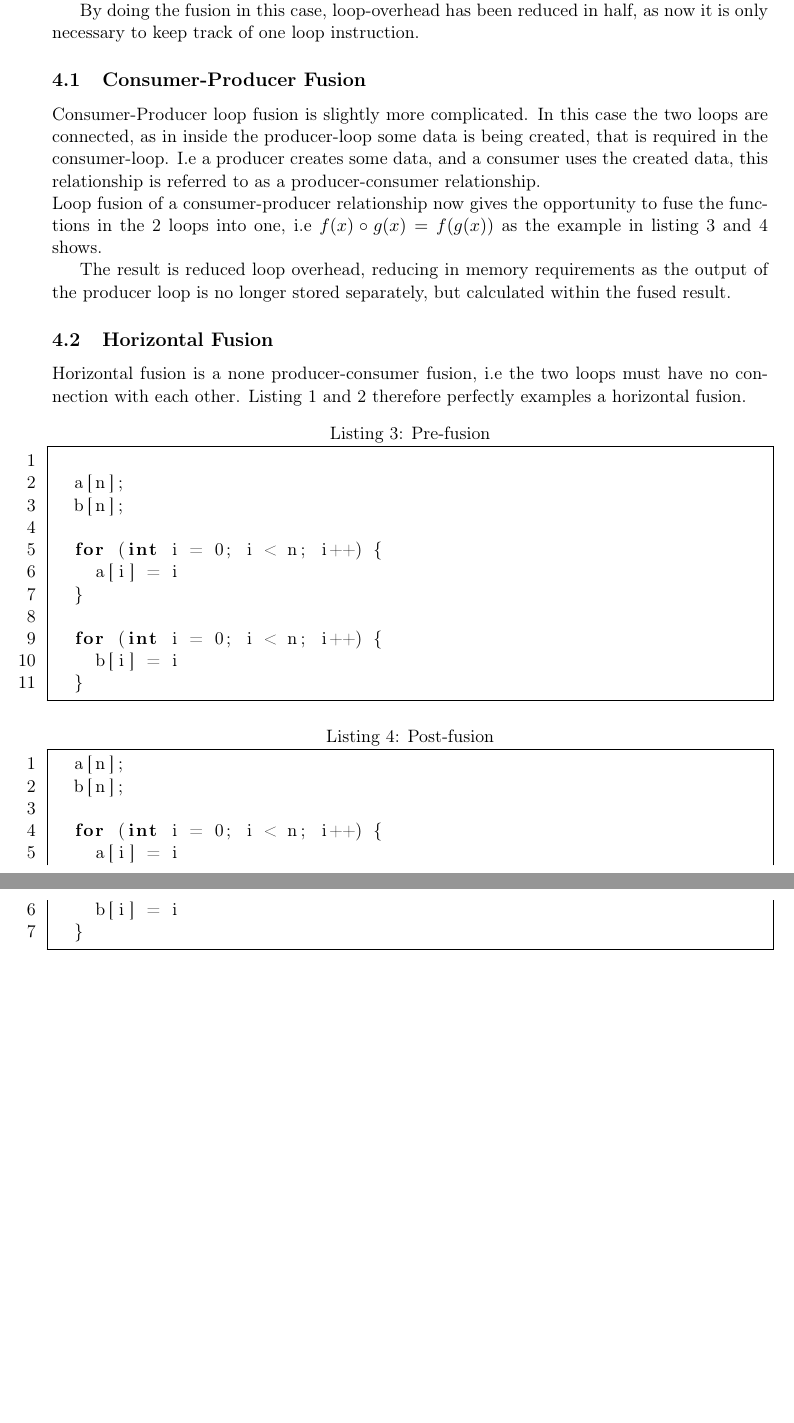
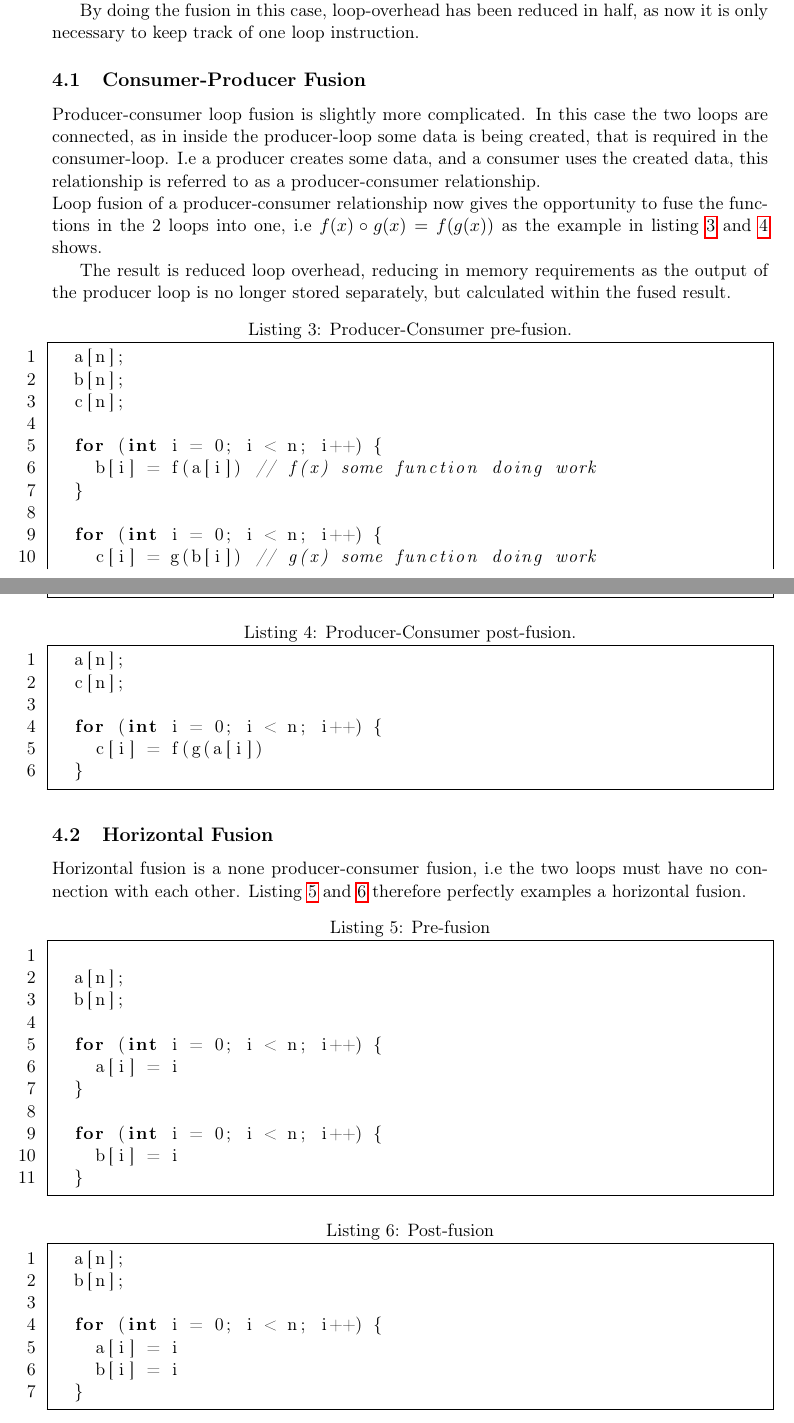
Before and after one commit to CulpaBS/SR, a LaTeX document (main.tex): two parts of pages 8 and 9 of 27 before the commit and two parts of pages 7 and 8 of 26 after it, joined at a grey line, cut so that both start at the same text, the shorter picture padded with empty space. Compiled offline with pdfLaTeX.

Commit message:
updated ref, lstings

```diff
--- a/main.tex
+++ b/main.tex
@@ -414,18 +414,41 @@ However, such a conversion comes with a loss of useful invariants. For example,
 In this section the basic idea of loop fusion will be outlined, with a closer look at the two kinds of fusion implemented in this paper.
 The loop fusion technique gives the possibility of reducing loop overhead and increase execution speed, and the potential to optimize both the memory hierarchy time overhead and space requirements. Loop fusion is as the name implies, fusing loops together. However this requires that the loops iterate the same number of times, as that could for example make one loop try to fetch data out of bounds. \\
 
-Having two loops with the same iteration range as shown in listing \ref{lst:horipre}, it gives the possibility for fusion them together as one. Both loops do the work needed within the same range, and therefore it could be done in one loop as shown in listing \ref{lst:horipst}. Cases where fusion will not be possible regardless of two equal length loops, will be shown later on.
+Having two loops with the same iteration range as shown in listing \ref{lst:horipre}, it gives the possibility for fusion them together as one. Both loops do the work needed within the same range, and therefore it could be done in one loop as shown in listing \ref{lst:horipost}. Cases where fusion will not be possible regardless of two equal length loops, will be shown later on.
 
 By doing the fusion in this case, loop-overhead has been reduced in half, as now it is only necessary to keep track of one loop instruction.
 
 \subsection{Consumer-Producer Fusion}
-Consumer-Producer loop fusion is slightly more complicated. In this case the two loops are connected, as in inside the producer-loop some data is being created, that is required in the consumer-loop. I.e a producer creates some data, and a consumer uses the created data, this relationship is referred to as a producer-consumer relationship. \\
-Loop fusion of a consumer-producer relationship now gives the opportunity to fuse the functions in the 2 loops into one, i.e $f(x) \circ g(x) = f(g(x))$ as the example in listing 3 and 4 shows.
+Producer-consumer loop fusion is slightly more complicated. In this case the two loops are connected, as in inside the producer-loop some data is being created, that is required in the consumer-loop. I.e a producer creates some data, and a consumer uses the created data, this relationship is referred to as a producer-consumer relationship. \\
+Loop fusion of a producer-consumer relationship now gives the opportunity to fuse the functions in the 2 loops into one, i.e $f(x) \circ g(x) = f(g(x))$ as the example in listing \ref{lst:pc-pre} and \ref{lst:pc-post} shows.
 
 The result is reduced loop overhead, reducing in memory requirements as the output of the producer loop is no longer stored separately, but calculated within the fused result.
 
+\begin{lstlisting}[caption=Producer-Consumer pre-fusion.,label={lst:pc-pre}]
+  a[n];
+  b[n];
+  c[n];
+
+  for (int i = 0; i < n; i++) {
+    b[i] = f(a[i]) // f(x) some function doing work
+  }
+
+  for (int i = 0; i < n; i++) {
+    c[i] = g(b[i]) // g(x) some function doing work
+  }
+\end{lstlisting}
+
+\begin{lstlisting}[caption=Producer-Consumer post-fusion.,label={lst:pc-post}]
+  a[n];
+  c[n];
+
+  for (int i = 0; i < n; i++) {
+    c[i] = f(g(a[i])
+  }
+\end{lstlisting}
+
 \subsection{Horizontal Fusion}
-Horizontal fusion is a none producer-consumer fusion, i.e the two loops must have no connection with each other. Listing 1 and 2 therefore perfectly examples a horizontal fusion.
+Horizontal fusion is a none producer-consumer fusion, i.e the two loops must have no connection with each other. Listing \ref{lst:horipre} and \ref{lst:horipost} therefore perfectly examples a horizontal fusion.
 \begin{lstlisting}[caption=Pre-fusion,label={lst:horipre}]
 
   a[n];
```
Also changed, not shown: main.bbl, main.pdf, main.tex (2 more changed lines), 4 other files.
